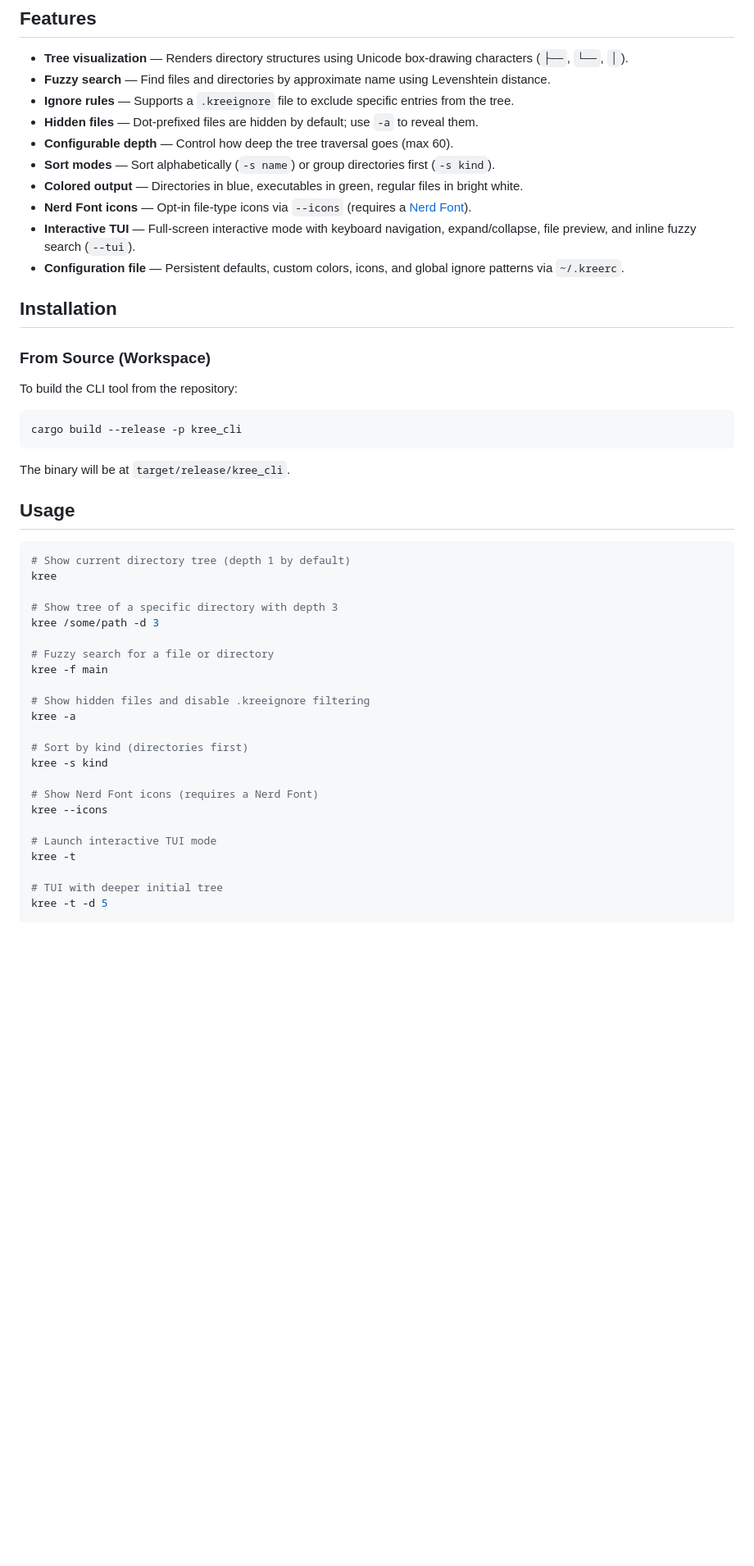
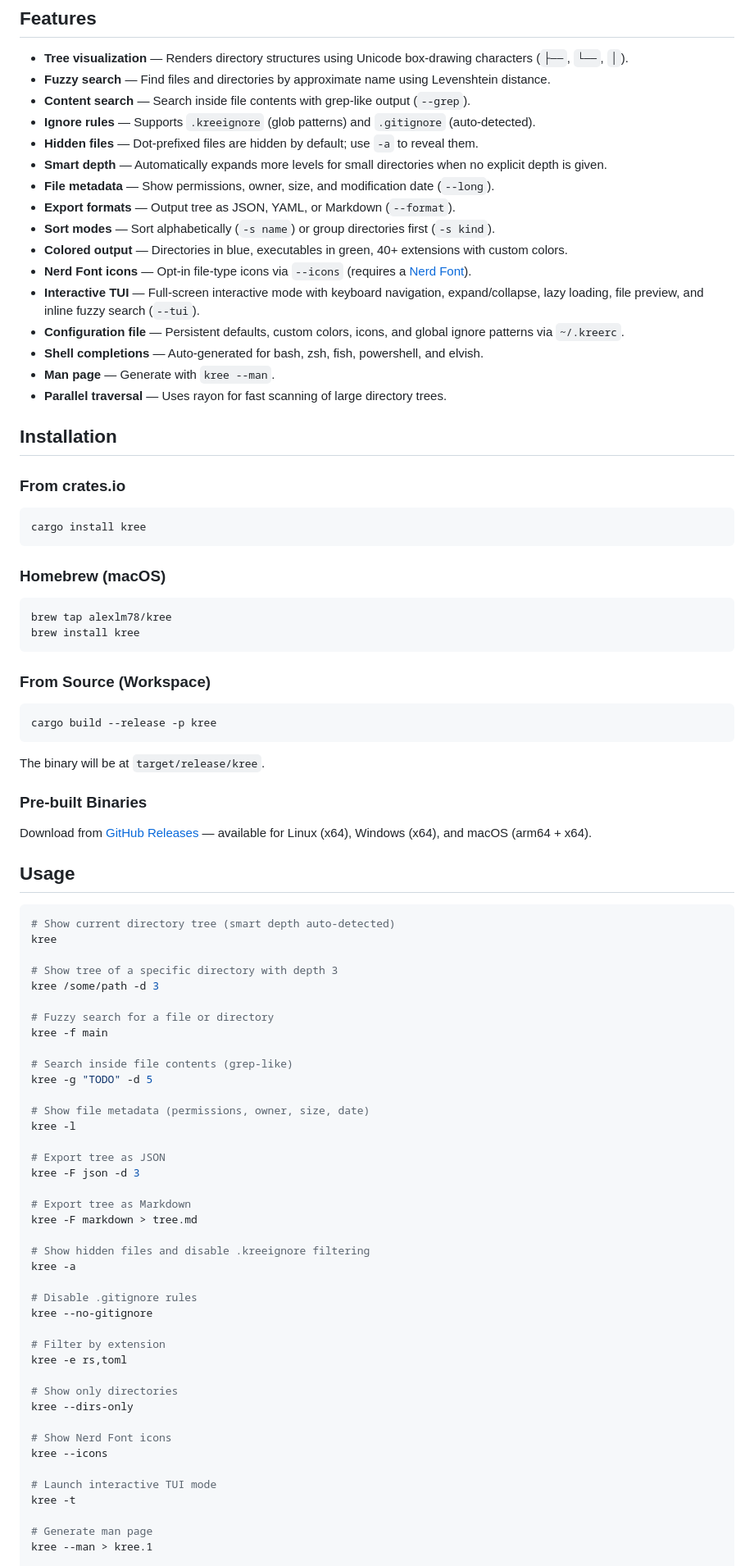
Before and after one commit to alexlm78/Kree, a Markdown page: README.md, the part around one of its changes. Shown at 82% size. GitHub-like rendering; blank space fills up the shorter version.

````diff
--- a/README.md
+++ b/README.md
@@ -14,30 +14,52 @@ This repository is managed as a Cargo Workspace:
 
 - **Tree visualization** — Renders directory structures using Unicode box-drawing characters (`├──`, `└──`, `│`).
 - **Fuzzy search** — Find files and directories by approximate name using Levenshtein distance.
-- **Ignore rules** — Supports a `.kreeignore` file to exclude specific entries from the tree.
+- **Content search** — Search inside file contents with grep-like output (`--grep`).
+- **Ignore rules** — Supports `.kreeignore` (glob patterns) and `.gitignore` (auto-detected).
 - **Hidden files** — Dot-prefixed files are hidden by default; use `-a` to reveal them.
-- **Configurable depth** — Control how deep the tree traversal goes (max 60).
+- **Smart depth** — Automatically expands more levels for small directories when no explicit depth is given.
+- **File metadata** — Show permissions, owner, size, and modification date (`--long`).
+- **Export formats** — Output tree as JSON, YAML, or Markdown (`--format`).
 - **Sort modes** — Sort alphabetically (`-s name`) or group directories first (`-s kind`).
-- **Colored output** — Directories in blue, executables in green, regular files in bright white.
+- **Colored output** — Directories in blue, executables in green, 40+ extensions with custom colors.
 - **Nerd Font icons** — Opt-in file-type icons via `--icons` (requires a [Nerd Font](https://www.nerdfonts.com/)).
-- **Interactive TUI** — Full-screen interactive mode with keyboard navigation, expand/collapse, file preview, and inline fuzzy search (`--tui`).
+- **Interactive TUI** — Full-screen interactive mode with keyboard navigation, expand/collapse, lazy loading, file preview, and inline fuzzy search (`--tui`).
 - **Configuration file** — Persistent defaults, custom colors, icons, and global ignore patterns via `~/.kreerc`.
+- **Shell completions** — Auto-generated for bash, zsh, fish, powershell, and elvish.
+- **Man page** — Generate with `kree --man`.
+- **Parallel traversal** — Uses rayon for fast scanning of large directory trees.
 
 ## Installation
 
-### From Source (Workspace)
-To build the CLI tool from the repository:
+### From crates.io
 
 ```shell
-cargo build --release -p kree_cli
+cargo install kree
 ```
 
-The binary will be at `target/release/kree_cli`.
+### Homebrew (macOS)
+
+```shell
+brew tap alexlm78/kree
+brew install kree
+```
+
+### From Source (Workspace)
+
+```shell
+cargo build --release -p kree
+```
+
+The binary will be at `target/release/kree`.
+
+### Pre-built Binaries
+
+Download from [GitHub Releases](https://github.com/alexlm78/Kree/releases) — available for Linux (x64), Windows (x64), and macOS (arm64 + x64).
 
 ## Usage
 
 ```shell
-# Show current directory tree (depth 1 by default)
+# Show current directory tree (smart depth auto-detected)
 kree
 
 # Show tree of a specific directory with depth 3
@@ -46,19 +68,37 @@ kree /some/path -d 3
 # Fuzzy search for a file or directory
 kree -f main
 
+# Search inside file contents (grep-like)
+kree -g "TODO" -d 5
+
+# Show file metadata (permissions, owner, size, date)
+kree -l
+
+# Export tree as JSON
+kree -F json -d 3
+
+# Export tree as Markdown
+kree -F markdown > tree.md
+
 # Show hidden files and disable .kreeignore filtering
 kree -a
 
-# Sort by kind (directories first)
-kree -s kind
+# Disable .gitignore rules
+kree --no-gitignore
 
-# Show Nerd Font icons (requires a Nerd Font)
+# Filter by extension
+kree -e rs,toml
+
+# Show only directories
+kree --dirs-only
+
+# Show Nerd Font icons
 kree --icons
 
 # Launch interactive TUI mode
 kree -t
 
-# TUI with deeper initial tree
-kree -t -d 5
+# Generate man page
+kree --man > kree.1
 
 # Combine options
````
Also changed, not shown: other parts of README.md (+54 -26 lines).
